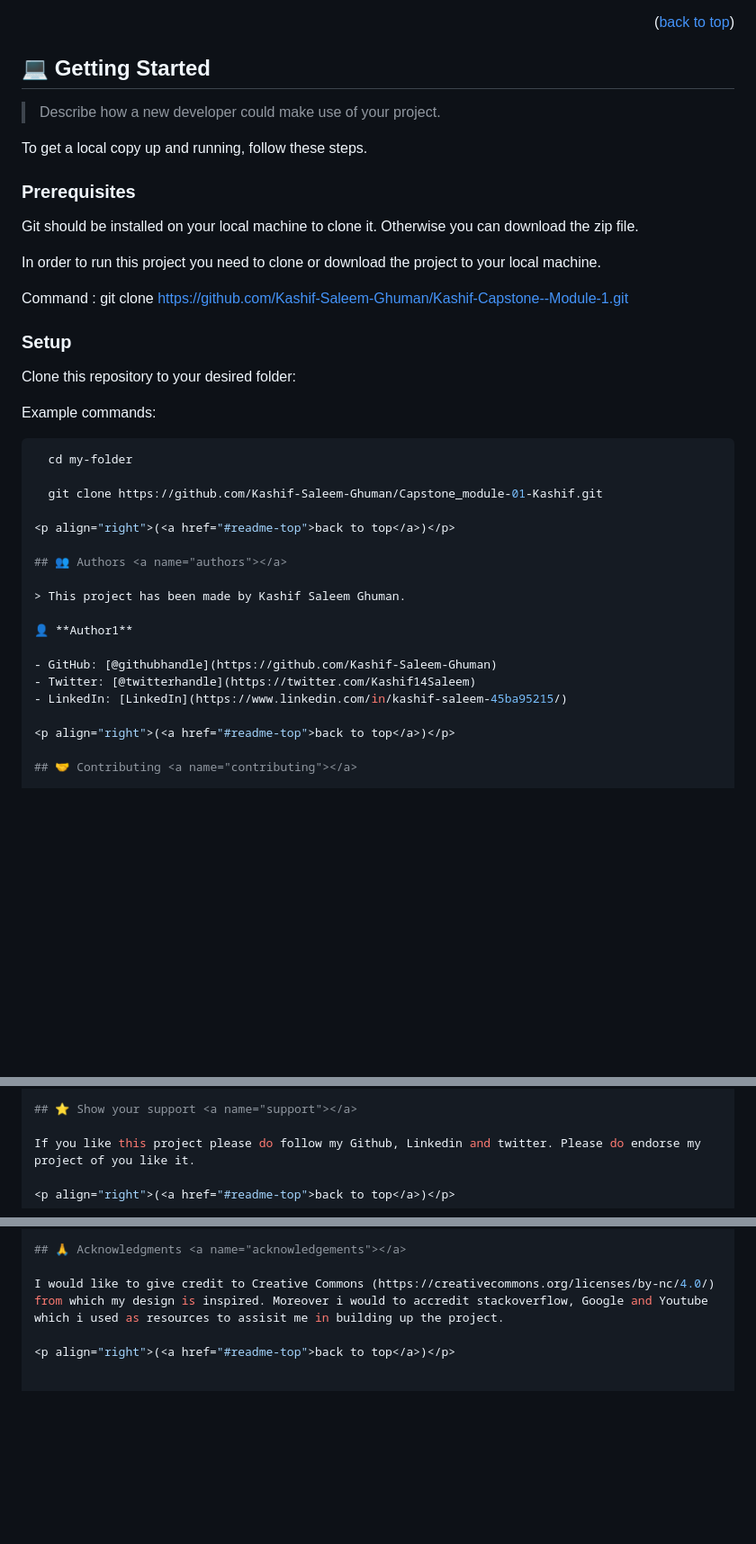
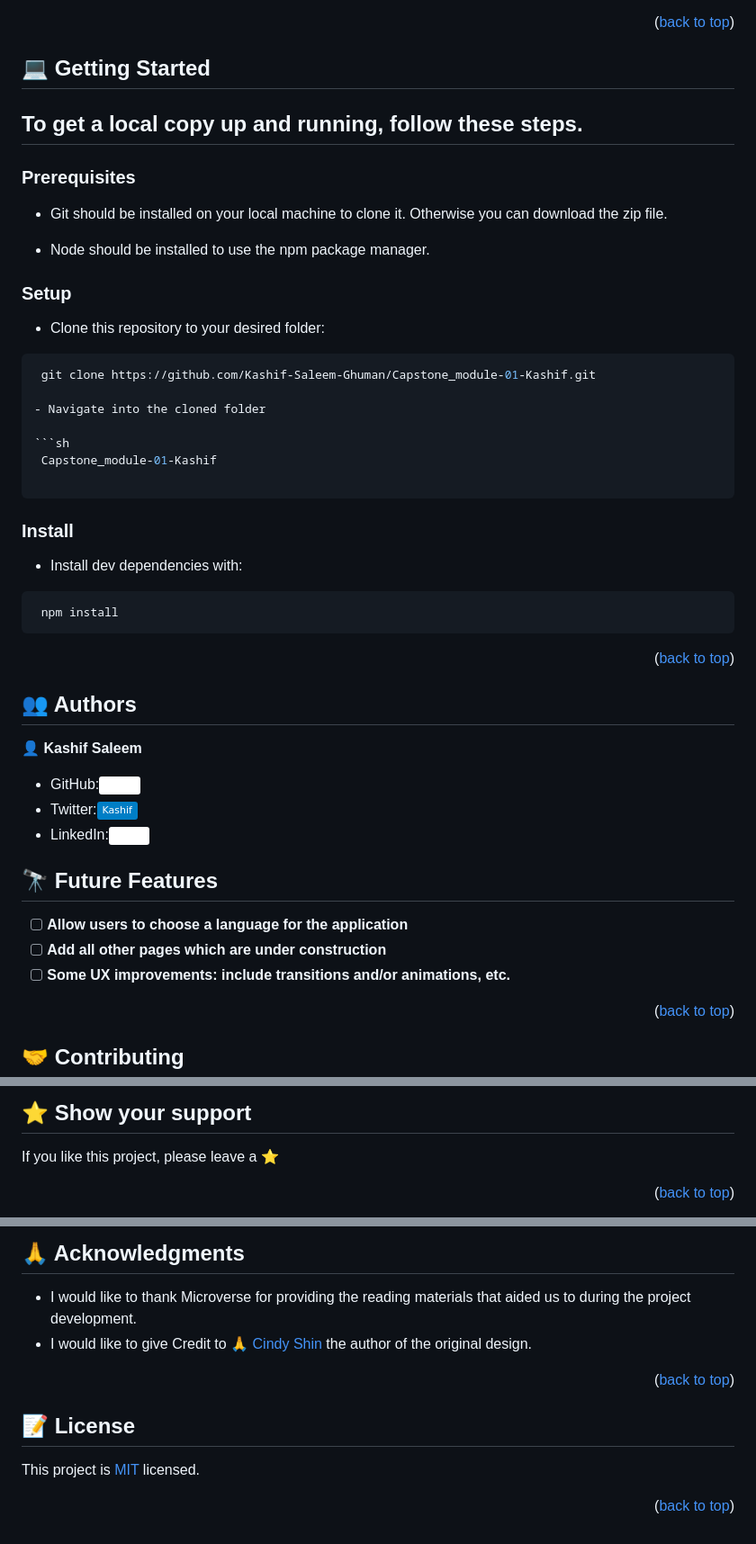
Before and after one commit to Kashif-Saleem-Ghuman/Capstone_module-01-Kashif, a Markdown page: README.md, 3 parts joined by grey strips. Shown at 90% size. GitHub-like rendering; badges without logos; blank space fills up the shorter version.

````diff
--- a/README.md
+++ b/README.md
@@ -44,43 +48,57 @@ In this **Capstone Project** i have developed two web pages for a Startup Busine
 
 ## 💻 Getting Started <a name="getting-started"></a>
 
-> Describe how a new developer could make use of your project.
 
-To get a local copy up and running, follow these steps.
+## To get a local copy up and running, follow these steps.
 
 ### Prerequisites
 
-Git should be installed on your local machine to clone it. Otherwise you can download the zip file.
+- Git should be installed on your local machine to clone it. Otherwise you can download the zip file.
 
-In order to run this project you need to clone or download the project to your local machine.
-
-Command : git clone https://github.com/Kashif-Saleem-Ghuman/Kashif-Capstone--Module-1.git
+- Node should be installed to use the npm package manager.
 
 ### Setup
 
-Clone this repository to your desired folder:
-
-
-Example commands:
+- Clone this repository to your desired folder:
 
 ```sh
-  cd my-folder
+ git clone https://github.com/Kashif-Saleem-Ghuman/Capstone_module-01-Kashif.git
 
-  git clone https://github.com/Kashif-Saleem-Ghuman/Capstone_module-01-Kashif.git
+- Navigate into the cloned folder
+
+```sh
+ Capstone_module-01-Kashif
+
+```
+
+### Install
+
+- Install dev dependencies with:
+
+```sh
+ npm install
+```
+<p align="right">(<a href="#readme-top">back to top</a>)</p>
+
+<!-- AUTHORS -->
+
+## 👥 Authors <a name="authors"></a>
+
+👤 **Kashif Saleem**
+
+- GitHub:[![Kashif](https://img.shields.io/badge/-Kashif-white?logo=GitHub&logoColor=181717&style=plastic)](https://github.com/Kashif-Saleem-Ghuman)
+- Twitter:[![Kashif](https://img.shields.io/badge/-Kashif-blue?logo=Twitter&logoColor=skyBlue&style=plastic)](https://twitter.com/Kashif14Saleem)
+- LinkedIn:[![Kashif](https://img.shields.io/badge/-Kashif-white?logo=LinkedIn&logoColor=181717&style=plastic)](https://www.linkedin.com/in/kashifsaleemghuman/)
+
+## 🔭 Future Features <a name="future-features"></a>
+
+- [ ] **Allow users to choose a language for the application**
+- [ ] **Add all other pages which are under construction**
+- [ ] **Some UX improvements: include transitions and/or animations, etc.**
 
 <p align="right">(<a href="#readme-top">back to top</a>)</p>
 
-## 👥 Authors <a name="authors"></a>
-
-> This project has been made by Kashif Saleem Ghuman.
-
-👤 **Author1**
-
-- GitHub: [@githubhandle](https://github.com/Kashif-Saleem-Ghuman)
-- Twitter: [@twitterhandle](https://twitter.com/Kashif14Saleem)
-- LinkedIn: [LinkedIn](https://www.linkedin.com/in/kashif-saleem-45ba95215/)
-
-<p align="right">(<a href="#readme-top">back to top</a>)</p>
+<!-- CONTRIBUTING -->
 
 ## 🤝 Contributing <a name="contributing"></a>
 
@@ -93,6 +113,6 @@ Feel free to check the [issues page](../../issues/).
 ## ⭐️ Show your support <a name="support"></a>
 
-If you like this project please do follow my Github, Linkedin and twitter. Please do endorse my project of you like it.
+If you like this project, please leave a ⭐️
 
 <p align="right">(<a href="#readme-top">back to top</a>)</p>
 
@@ -99,5 +121,14 @@ If you like this project please do follow my Github, Linkedin and twitter. Pleas
 ## 🙏 Acknowledgments <a name="acknowledgements"></a>
 
-I would like to give credit to Creative Commons (https://creativecommons.org/licenses/by-nc/4.0/) from which my design is inspired. Moreover i would to accredit stackoverflow, Google and Youtube which i used as resources to assisit me in building up the project.
+- I would like to thank Microverse for providing the reading materials that aided us to during the project development.
+- I would like to give Credit to 🙏 [Cindy Shin](https://www.behance.net/gallery/29845175/CC-Global-Summit-2015) the author of the original design.
 
 <p align="right">(<a href="#readme-top">back to top</a>)</p>
+
+<!-- LICENSE -->
+
+## 📝 License <a name="license"></a>
+
+This project is [MIT](./LICENSE) licensed.
+
+<p align="right">(<a href="#readme-top">back to top</a>)</p>
````
Also changed, not shown: other parts of README.md (+10 -2 lines).
